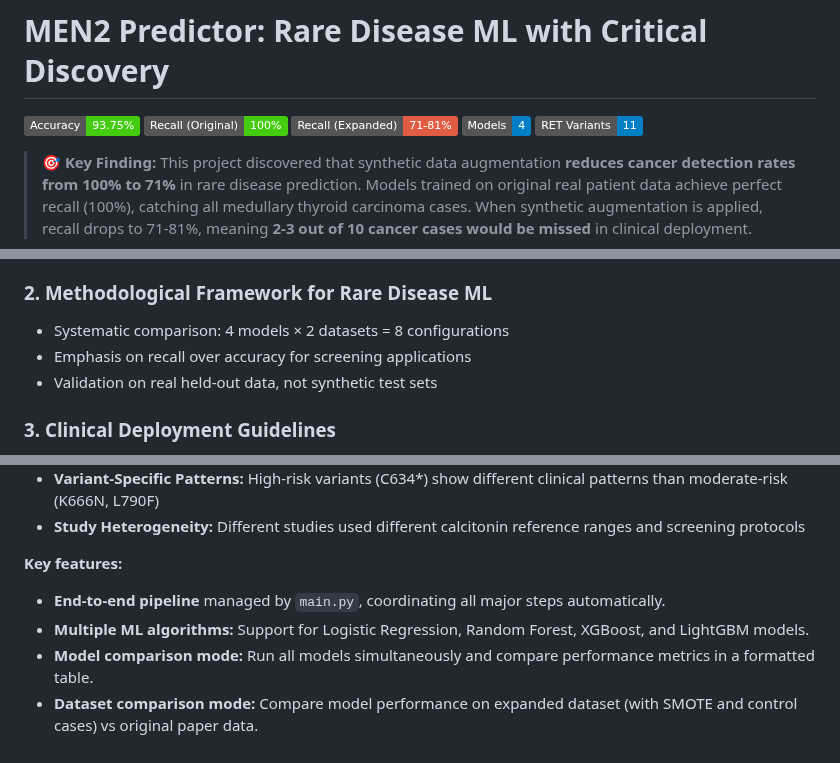
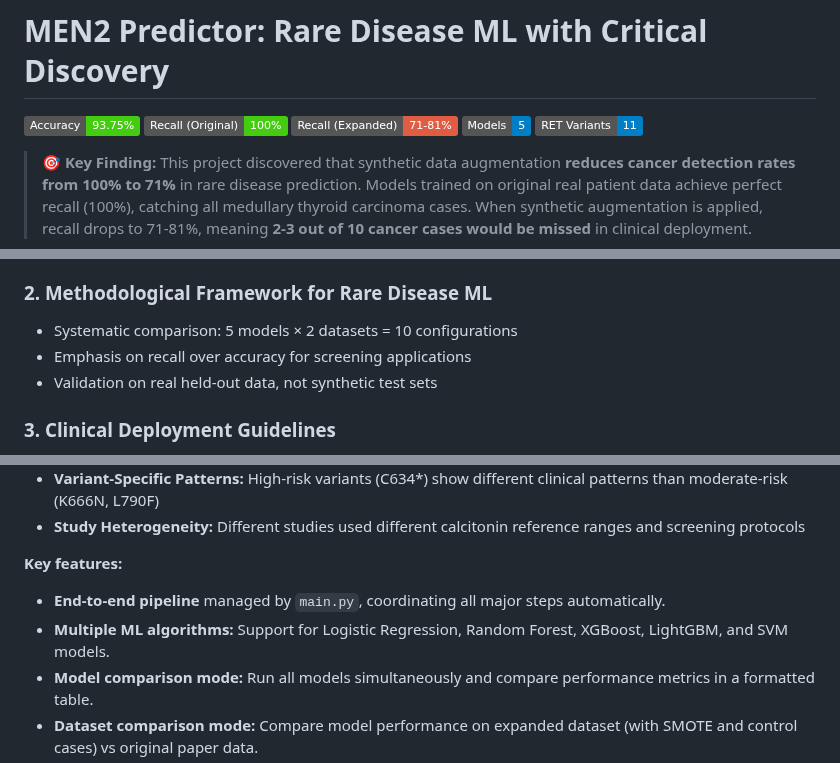
Before and after one commit to ArjunCodess/men2-predictor, a Markdown page: README.md, 3 parts joined by grey strips. GitHub-like rendering; folded sections open; badges without logos.

```diff
--- a/README.md
+++ b/README.md
@@ -3,7 +3,7 @@
 ![Accuracy](https://img.shields.io/badge/Accuracy-93.75%25-brightgreen)
 ![Recall](https://img.shields.io/badge/Recall%20(Original)-100%25-success)
 ![Recall Drop](https://img.shields.io/badge/Recall%20(Expanded)-71--81%25-critical)
-![Models](https://img.shields.io/badge/Models-4-blue)
+![Models](https://img.shields.io/badge/Models-5-blue)
 ![Variants](https://img.shields.io/badge/RET%20Variants-11-blue)
 
 > **🎯 Key Finding:** This project discovered that synthetic data augmentation **reduces cancer detection rates from 100% to 71%** in rare disease prediction. Models trained on original real patient data achieve perfect recall (100%), catching all medullary thyroid carcinoma cases. When synthetic augmentation is applied, recall drops to 71-81%, meaning **2-3 out of 10 cancer cases would be missed** in clinical deployment.
@@ -105,7 +123,7 @@ This project makes three critical contributions to medical machine learning:
 
 ### 2. Methodological Framework for Rare Disease ML
 
-- Systematic comparison: 4 models × 2 datasets = 8 configurations
+- Systematic comparison: 5 models × 2 datasets = 10 configurations
 - Emphasis on recall over accuracy for screening applications
 - Validation on real held-out data, not synthetic test sets
 
@@ -298,7 +316,7 @@ The [create_datasets.py](src/create_datasets.py) script:
 **Key features:**
 
 - **End-to-end pipeline** managed by `main.py`, coordinating all major steps automatically.
-- **Multiple ML algorithms:** Support for Logistic Regression, Random Forest, XGBoost, and LightGBM models.
+- **Multiple ML algorithms:** Support for Logistic Regression, Random Forest, XGBoost, LightGBM, and SVM models.
 - **Model comparison mode:** Run all models simultaneously and compare performance metrics in a formatted table.
 - **Dataset comparison mode:** Compare model performance on expanded dataset (with SMOTE and control cases) vs original paper data.
 - **Automated data creation and expansion:** Scripts extract and structure relevant research data, and generate synthetic control samples to augment the dataset for robust modeling.
```
Also changed, not shown: other parts of README.md (+25 -2 lines).
